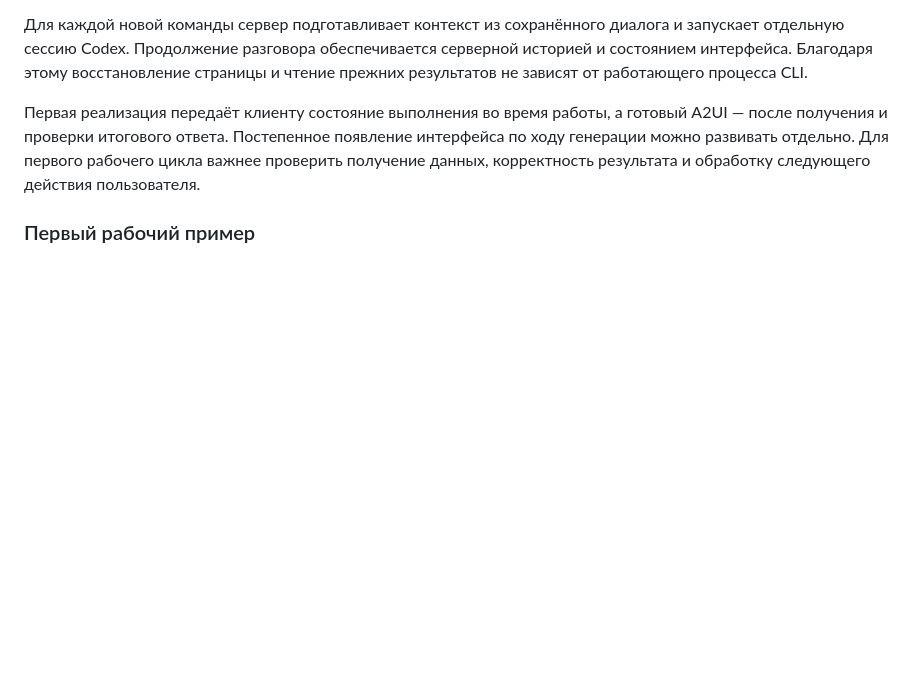
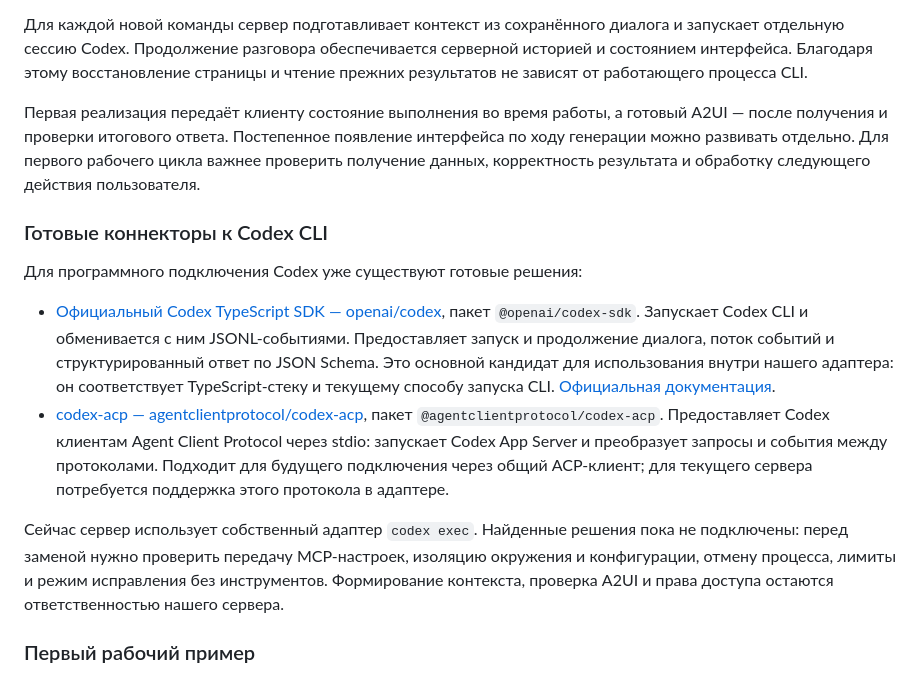
Before and after one commit to pukchik/a2ui-universal-server, a Markdown page: README.md, the part around the change. Rendered like a GitHub page; blank space fills up the shorter version.

Commit message:
docs: link ready-made Codex CLI connectors

```diff
--- a/README.md
+++ b/README.md
@@ -233,6 +233,15 @@ Agent SDK не является самостоятельной моделью и
 
 Первая реализация передаёт клиенту состояние выполнения во время работы, а готовый A2UI — после получения и проверки итогового ответа. Постепенное появление интерфейса по ходу генерации можно развивать отдельно. Для первого рабочего цикла важнее проверить получение данных, корректность результата и обработку следующего действия пользователя.
 
+### Готовые коннекторы к Codex CLI
+
+Для программного подключения Codex уже существуют готовые решения:
+
+- [Официальный Codex TypeScript SDK — openai/codex](https://github.com/openai/codex/tree/main/sdk/typescript), пакет `@openai/codex-sdk`. Запускает Codex CLI и обменивается с ним JSONL-событиями. Предоставляет запуск и продолжение диалога, поток событий и структурированный ответ по JSON Schema. Это основной кандидат для использования внутри нашего адаптера: он соответствует TypeScript-стеку и текущему способу запуска CLI. [Официальная документация](https://developers.openai.com/codex/sdk/).
+- [codex-acp — agentclientprotocol/codex-acp](https://github.com/agentclientprotocol/codex-acp), пакет `@agentclientprotocol/codex-acp`. Предоставляет Codex клиентам Agent Client Protocol через stdio: запускает Codex App Server и преобразует запросы и события между протоколами. Подходит для будущего подключения через общий ACP-клиент; для текущего сервера потребуется поддержка этого протокола в адаптере.
+
+Сейчас сервер использует собственный адаптер `codex exec`. Найденные решения пока не подключены: перед заменой нужно проверить передачу MCP-настроек, изоляцию окружения и конфигурации, отмену процесса, лимиты и режим исправления без инструментов. Формирование контекста, проверка A2UI и права доступа остаются ответственностью нашего сервера.
+
 ### Первый рабочий пример
 
 Эталонное приложение реализует описанный выше поиск по товарам на небольшом демонстрационном каталоге. Оно должно показать подключение Codex, инструментов и рендерера через общие интерфейсы сервера и служить основой для проверки следующих адаптеров.
```
